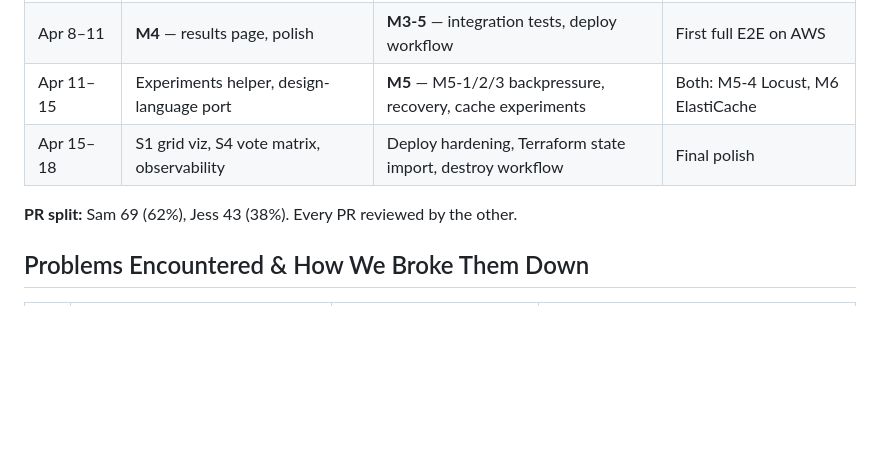
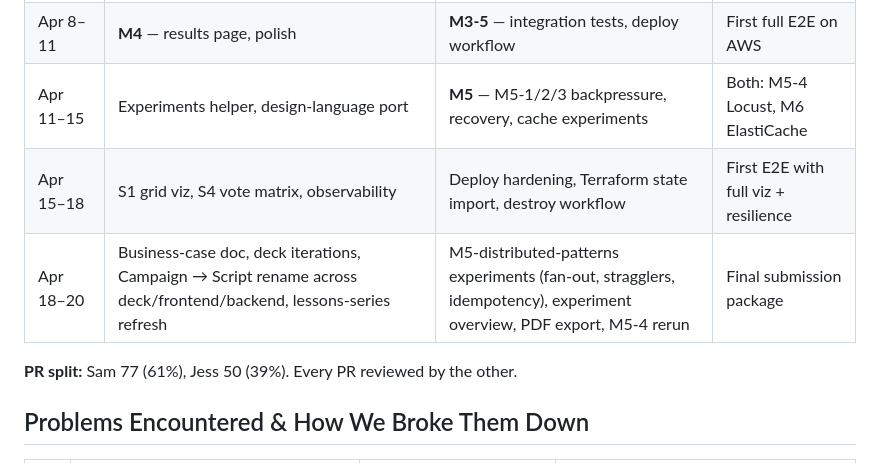
Before and after one commit to yangyang-how/flair2, a Markdown page: docs/homework/project-management-report.md, the part around one of its changes. Drawn GitHub-style; blank space fills up the shorter version.

```diff
--- a/docs/homework/project-management-report.md
+++ b/docs/homework/project-management-report.md
@@ -29,9 +29,10 @@ We started from a V1 hackathon prototype (`gemini-social-asset`) and rewrote it
 | Apr 4–8 | **M4** — SSE pipeline visualizer, voting animation | **M3** — SSE manager, checkpoints, multi-user validation | Contract #71 §2 — SSE events |
 | Apr 8–11 | **M4** — results page, polish | **M3-5** — integration tests, deploy workflow | First full E2E on AWS |
 | Apr 11–15 | Experiments helper, design-language port | **M5** — M5-1/2/3 backpressure, recovery, cache experiments | Both: M5-4 Locust, M6 ElastiCache |
-| Apr 15–18 | S1 grid viz, S4 vote matrix, observability | Deploy hardening, Terraform state import, destroy workflow | Final polish |
+| Apr 15–18 | S1 grid viz, S4 vote matrix, observability | Deploy hardening, Terraform state import, destroy workflow | First E2E with full viz + resilience |
+| Apr 18–20 | Business-case doc, deck iterations, Campaign → Script rename across deck/frontend/backend, lessons-series refresh | M5-distributed-patterns experiments (fan-out, stragglers, idempotency), experiment overview, PDF export, M5-4 rerun | Final submission package |
 
-**PR split:** Sam 69 (62%), Jess 43 (38%). Every PR reviewed by the other.
+**PR split:** Sam 77 (61%), Jess 50 (39%). Every PR reviewed by the other.
 
 ## Problems Encountered & How We Broke Them Down
 
```
Also changed, not shown: other parts of docs/homework/project-management-report.md (+14 -8 lines).
